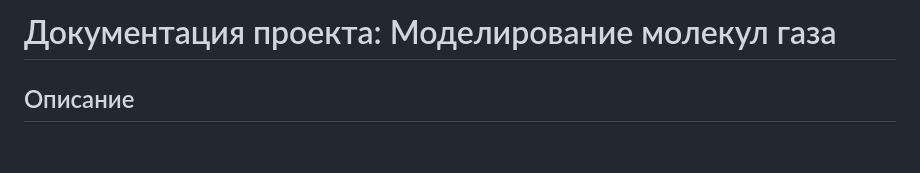
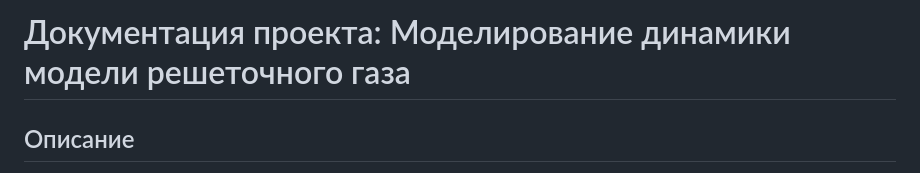
Before and after one commit to Bozon4k/Lattice-gase, a Markdown page: README.md, the part around the change. Rendered like a GitHub page; blank space fills up the shorter version.

```diff
--- a/README.md
+++ b/README.md
@@ -1,4 +1,4 @@
-# Документация проекта: Моделирование молекул газа
+# Документация проекта: Моделирование динамики модели решеточного газа
 
 ## Описание
 
```
